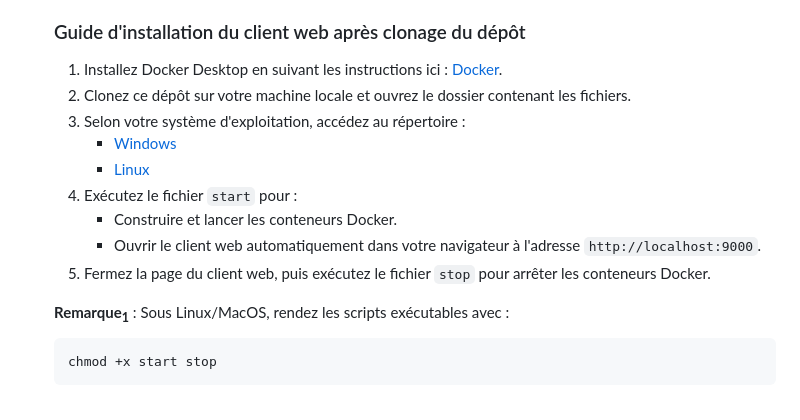
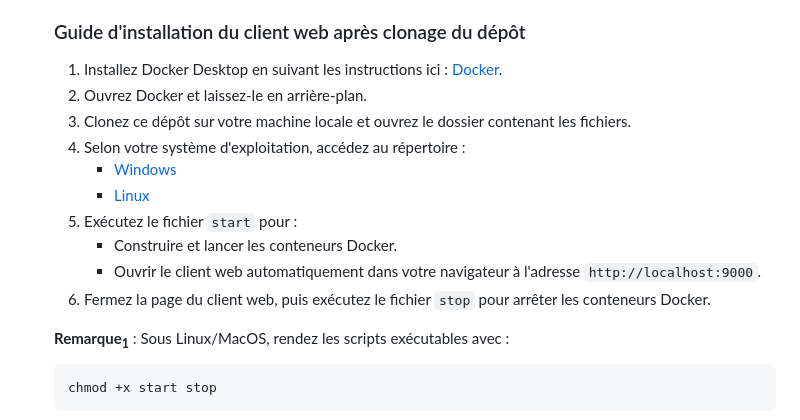
Before and after one commit to justinfiset/H2025_TCH099_03_A_C2, a Markdown page: README.md, the part around the change. Drawn GitHub-style.

Commit message:
encore légère correction dans le .md

````diff
--- a/README.md
+++ b/README.md
@@ -53,14 +53,15 @@
     ### Guide d'installation du client web après clonage du dépôt
 
     1. Installez Docker Desktop en suivant les instructions ici : [Docker](https://docs.docker.com/get-started/introduction/get-docker-desktop/).
-    2. Clonez ce dépôt sur votre machine locale et ouvrez le dossier contenant les fichiers.
-    3. Selon votre système d'exploitation, accédez au répertoire :
+    2. Ouvrez Docker et laissez-le en arrière-plan.
+    3. Clonez ce dépôt sur votre machine locale et ouvrez le dossier contenant les fichiers.
+    4. Selon votre système d'exploitation, accédez au répertoire :
         - [Windows](./Windows/)
         - [Linux](./Linux/)
-    4. Exécutez le fichier `start` pour :
+    5. Exécutez le fichier `start` pour :
         - Construire et lancer les conteneurs Docker.
         - Ouvrir le client web automatiquement dans votre navigateur à l'adresse `http://localhost:9000`.
-    5. Fermez la page du client web, puis exécutez le fichier `stop` pour arrêter les conteneurs Docker.
+    6. Fermez la page du client web, puis exécutez le fichier `stop` pour arrêter les conteneurs Docker.
 
     **Remarque<sub>1</sub>** : Sous Linux/MacOS, rendez les scripts exécutables avec :
     ```bash
````
